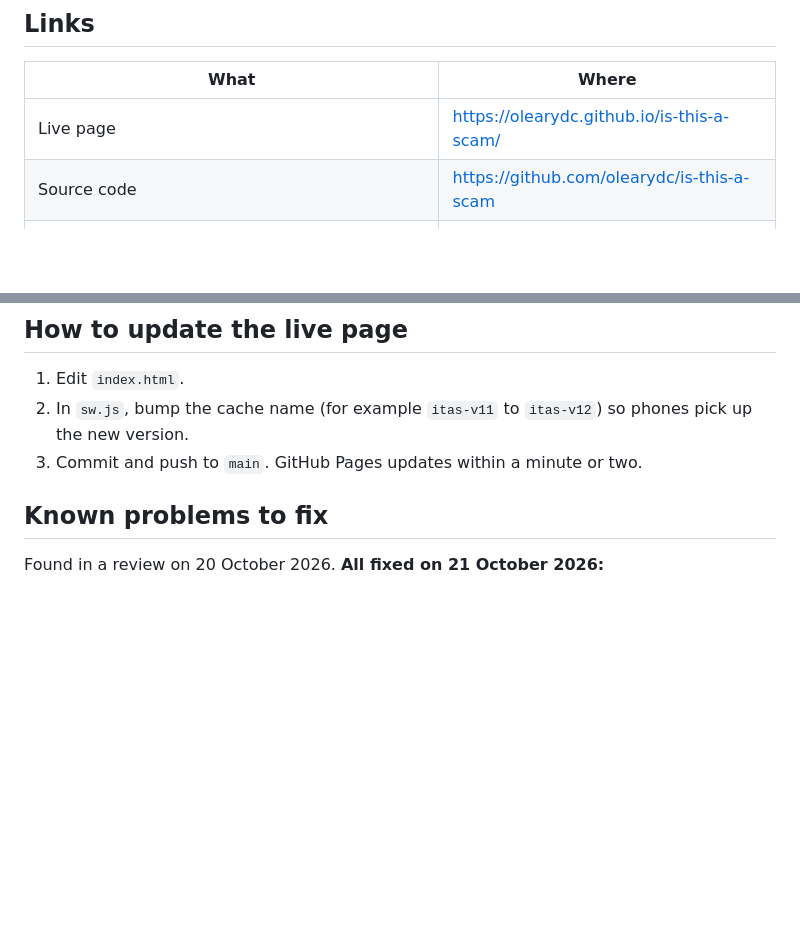
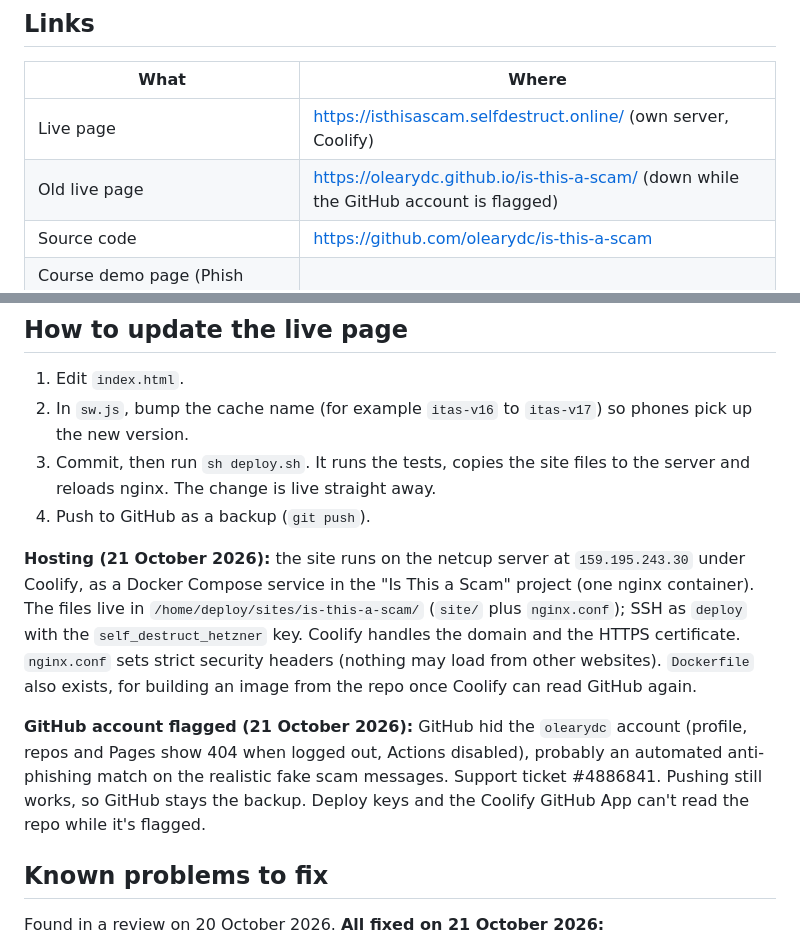
Before and after one commit to olearydc/is-this-a-scam, a Markdown page: PROJECT-NOTES.md, 2 parts joined by grey strips. Drawn GitHub-style; blank space fills up the shorter version.

Commit message:
Notes: self-hosted on Coolify, how to publish, GitHub flag
Co-Authored-By: Claude Opus 5.5 <noreply@anthropic.com>

```diff
--- a/PROJECT-NOTES.md
+++ b/PROJECT-NOTES.md
@@ -12,7 +12,8 @@ It started as the course project for QQI Level 5 *Enhancing Productivity with AI
 
 | What | Where |
 | --- | --- |
-| Live page | https://olearydc.github.io/is-this-a-scam/ |
+| Live page | https://isthisascam.selfdestruct.online/ (own server, Coolify) |
+| Old live page | https://olearydc.github.io/is-this-a-scam/ (down while the GitHub account is flagged) |
 | Source code | https://github.com/olearydc/is-this-a-scam |
 | Course demo page (Phish Scan, with the V1/V2/V3 prompt builder) | In Claude, as a private artifact |
 | Course project file (plan, build log, notes per step) | In Claude, as a private doc |
@@ -128,8 +129,13 @@ After any change to the rules, run `node tests/run-tests.js` and check everythin
 ## How to update the live page
 
 1. Edit `index.html`.
-2. In `sw.js`, bump the cache name (for example `itas-v11` to `itas-v12`) so phones pick up the new version.
-3. Commit and push to `main`. GitHub Pages updates within a minute or two.
+2. In `sw.js`, bump the cache name (for example `itas-v16` to `itas-v17`) so phones pick up the new version.
+3. Commit, then run `sh deploy.sh`. It runs the tests, copies the site files to the server and reloads nginx. The change is live straight away.
+4. Push to GitHub as a backup (`git push`).
+
+**Hosting (21 October 2026):** the site runs on the netcup server at `159.195.243.30` under Coolify, as a Docker Compose service in the "Is This a Scam" project (one nginx container). The files live in `/home/deploy/sites/is-this-a-scam/` (`site/` plus `nginx.conf`); SSH as `deploy` with the `self_destruct_hetzner` key. Coolify handles the domain and the HTTPS certificate. `nginx.conf` sets strict security headers (nothing may load from other websites). `Dockerfile` also exists, for building an image from the repo once Coolify can read GitHub again.
+
+**GitHub account flagged (21 October 2026):** GitHub hid the `olearydc` account (profile, repos and Pages show 404 when logged out, Actions disabled), probably an automated anti-phishing match on the realistic fake scam messages. Support ticket #4886841. Pushing still works, so GitHub stays the backup. Deploy keys and the Coolify GitHub App can't read the repo while it's flagged.
 
 ## Known problems to fix
 
```
